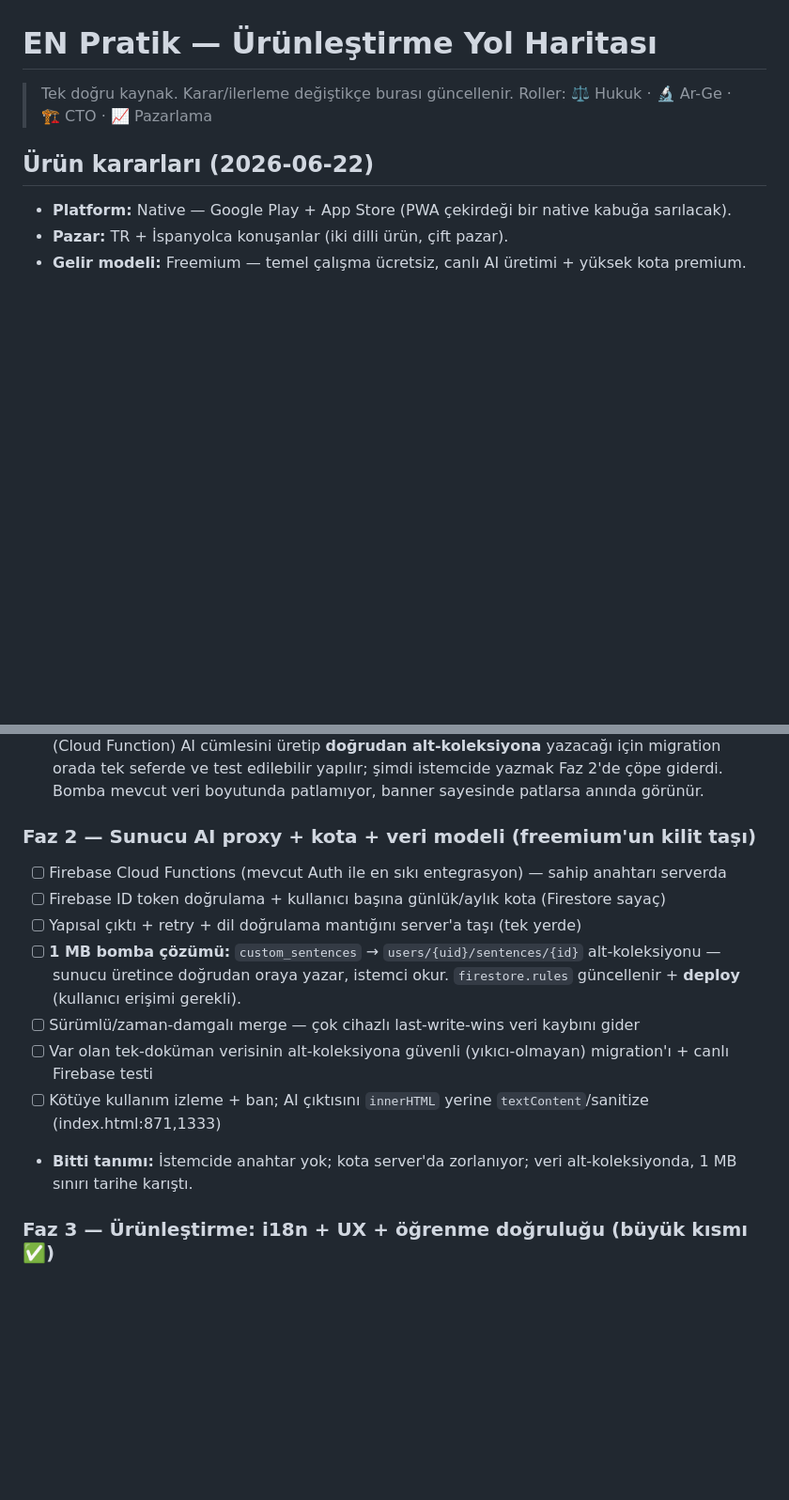
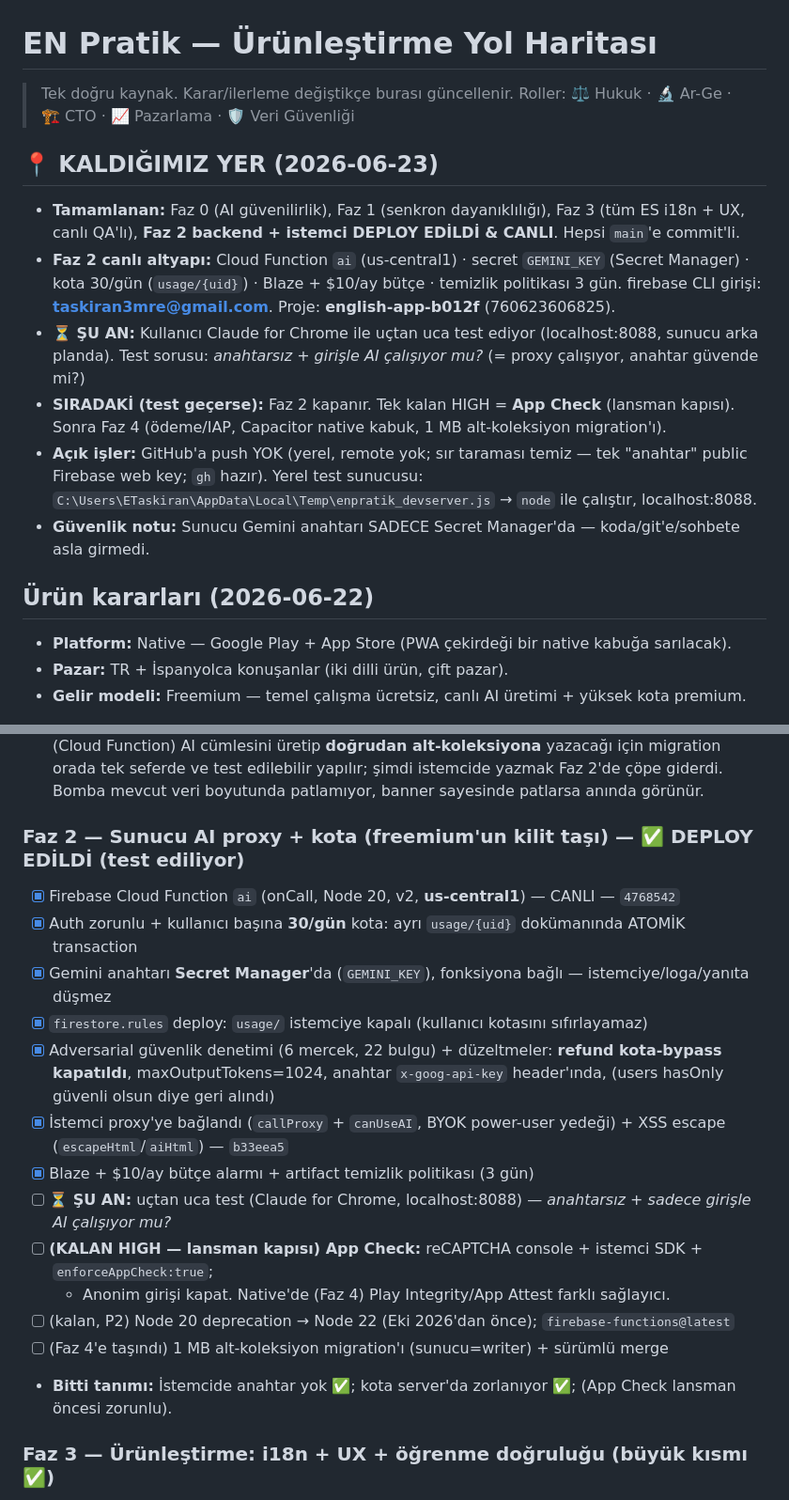
Before and after one commit to taskiran3mre/ingilizce-pratik, a Markdown page: ROADMAP.md, 2 parts joined by grey strips. Shown at 94% size. Rendered like a GitHub page; blank space fills up the shorter version.

Commit message:
docs: ROADMAP — Faz 2 DEPLOY EDİLDİ + "KALDIĞIMIZ YER" durum bloğu
Faz 2 backend+istemci canlı; uçtan uca test aşamasında. Tam durum, canlı altyapı
detayları ve sıradaki adımlar (App Check lansman kapısı, Faz 4) kayıt altına alındı.

Co-Authored-By: Claude Opus 4.8 <noreply@anthropic.com>

```diff
--- a/ROADMAP.md
+++ b/ROADMAP.md
@@ -1,7 +1,15 @@
 # EN Pratik — Ürünleştirme Yol Haritası
 
 > Tek doğru kaynak. Karar/ilerleme değiştikçe burası güncellenir.
-> Roller: ⚖️ Hukuk · 🔬 Ar-Ge · 🏗️ CTO · 📈 Pazarlama
+> Roller: ⚖️ Hukuk · 🔬 Ar-Ge · 🏗️ CTO · 📈 Pazarlama · 🛡️ Veri Güvenliği
+
+## 📍 KALDIĞIMIZ YER (2026-06-23)
+- **Tamamlanan:** Faz 0 (AI güvenilirlik), Faz 1 (senkron dayanıklılığı), Faz 3 (tüm ES i18n + UX, canlı QA'lı), **Faz 2 backend + istemci DEPLOY EDİLDİ & CANLI**. Hepsi `main`'e commit'li.
+- **Faz 2 canlı altyapı:** Cloud Function `ai` (us-central1) · secret `GEMINI_KEY` (Secret Manager) · kota 30/gün (`usage/{uid}`) · Blaze + $10/ay bütçe · temizlik politikası 3 gün. firebase CLI girişi: **taskiran3mre@gmail.com**. Proje: **english-app-b012f** (760623606825).
+- **⏳ ŞU AN:** Kullanıcı Claude for Chrome ile uçtan uca test ediyor (localhost:8088, sunucu arka planda). Test sorusu: *anahtarsız + girişle AI çalışıyor mu?* (= proxy çalışıyor, anahtar güvende mi?)
+- **SIRADAKİ (test geçerse):** Faz 2 kapanır. Tek kalan HIGH = **App Check** (lansman kapısı). Sonra Faz 4 (ödeme/IAP, Capacitor native kabuk, 1 MB alt-koleksiyon migration'ı).
+- **Açık işler:** GitHub'a push YOK (yerel, remote yok; sır taraması temiz — tek "anahtar" public Firebase web key; `gh` hazır). Yerel test sunucusu: `C:\Users\ETaskiran\AppData\Local\Temp\enpratik_devserver.js` → `node` ile çalıştır, localhost:8088.
+- **Güvenlik notu:** Sunucu Gemini anahtarı SADECE Secret Manager'da — koda/git'e/sohbete asla girmedi.
 
 ## Ürün kararları (2026-06-22)
 - **Platform:** Native — Google Play + App Store (PWA çekirdeği bir native kabuğa sarılacak).
@@ -44,16 +52,21 @@
   yapılır; şimdi istemcide yazmak Faz 2'de çöpe giderdi. Bomba mevcut veri boyutunda patlamıyor, banner sayesinde
   patlarsa anında görünür.
 
-### Faz 2 — Sunucu AI proxy + kota + veri modeli (freemium'un kilit taşı)
-- [ ] Firebase Cloud Functions (mevcut Auth ile en sıkı entegrasyon) — sahip anahtarı serverda
-- [ ] Firebase ID token doğrulama + kullanıcı başına günlük/aylık kota (Firestore sayaç)
-- [ ] Yapısal çıktı + retry + dil doğrulama mantığını server'a taşı (tek yerde)
-- [ ] **1 MB bomba çözümü:** `custom_sentences` → `users/{uid}/sentences/{id}` alt-koleksiyonu — sunucu üretince
-  doğrudan oraya yazar, istemci okur. `firestore.rules` güncellenir + **deploy** (kullanıcı erişimi gerekli).
-- [ ] Sürümlü/zaman-damgalı merge — çok cihazlı last-write-wins veri kaybını gider
-- [ ] Var olan tek-doküman verisinin alt-koleksiyona güvenli (yıkıcı-olmayan) migration'ı + canlı Firebase testi
-- [ ] Kötüye kullanım izleme + ban; AI çıktısını `innerHTML` yerine `textContent`/sanitize (index.html:871,1333)
-- **Bitti tanımı:** İstemcide anahtar yok; kota server'da zorlanıyor; veri alt-koleksiyonda, 1 MB sınırı tarihe karıştı.
+### Faz 2 — Sunucu AI proxy + kota (freemium'un kilit taşı) — ✅ DEPLOY EDİLDİ (test ediliyor)
+- [x] Firebase Cloud Function `ai` (onCall, Node 20, v2, **us-central1**) — CANLI — `4768542`
+- [x] Auth zorunlu + kullanıcı başına **30/gün** kota: ayrı `usage/{uid}` dokümanında ATOMİK transaction
+- [x] Gemini anahtarı **Secret Manager**'da (`GEMINI_KEY`), fonksiyona bağlı — istemciye/loga/yanıta düşmez
+- [x] `firestore.rules` deploy: `usage/` istemciye kapalı (kullanıcı kotasını sıfırlayamaz)
+- [x] Adversarial güvenlik denetimi (6 mercek, 22 bulgu) + düzeltmeler: **refund kota-bypass kapatıldı**,
+  maxOutputTokens=1024, anahtar `x-goog-api-key` header'ında, (users hasOnly güvenli olsun diye geri alındı)
+- [x] İstemci proxy'ye bağlandı (`callProxy` + `canUseAI`, BYOK power-user yedeği) + XSS escape (`escapeHtml`/`aiHtml`) — `b33eea5`
+- [x] Blaze + $10/ay bütçe alarmı + artifact temizlik politikası (3 gün)
+- [ ] **⏳ ŞU AN:** uçtan uca test (Claude for Chrome, localhost:8088) — *anahtarsız + sadece girişle AI çalışıyor mu?*
+- [ ] **(KALAN HIGH — lansman kapısı) App Check:** reCAPTCHA console + istemci SDK + `enforceAppCheck:true`;
+  + Anonim girişi kapat. Native'de (Faz 4) Play Integrity/App Attest farklı sağlayıcı.
+- [ ] (kalan, P2) Node 20 deprecation → Node 22 (Eki 2026'dan önce); `firebase-functions@latest`
+- [ ] (Faz 4'e taşındı) 1 MB alt-koleksiyon migration'ı (sunucu=writer) + sürümlü merge
+- **Bitti tanımı:** İstemcide anahtar yok ✅; kota server'da zorlanıyor ✅; (App Check lansman öncesi zorunlu).
 
 ### Faz 3 — Ürünleştirme: i18n + UX + öğrenme doğruluğu (büyük kısmı ✅)
 - [x] ES dil sızıntıları (çekirdek döngü): streak birimi, Senin/Referans, soft-check (kelime türleri dahil), tüm API hata + geri bildirim etiketleri — `ab7fad8`
```
